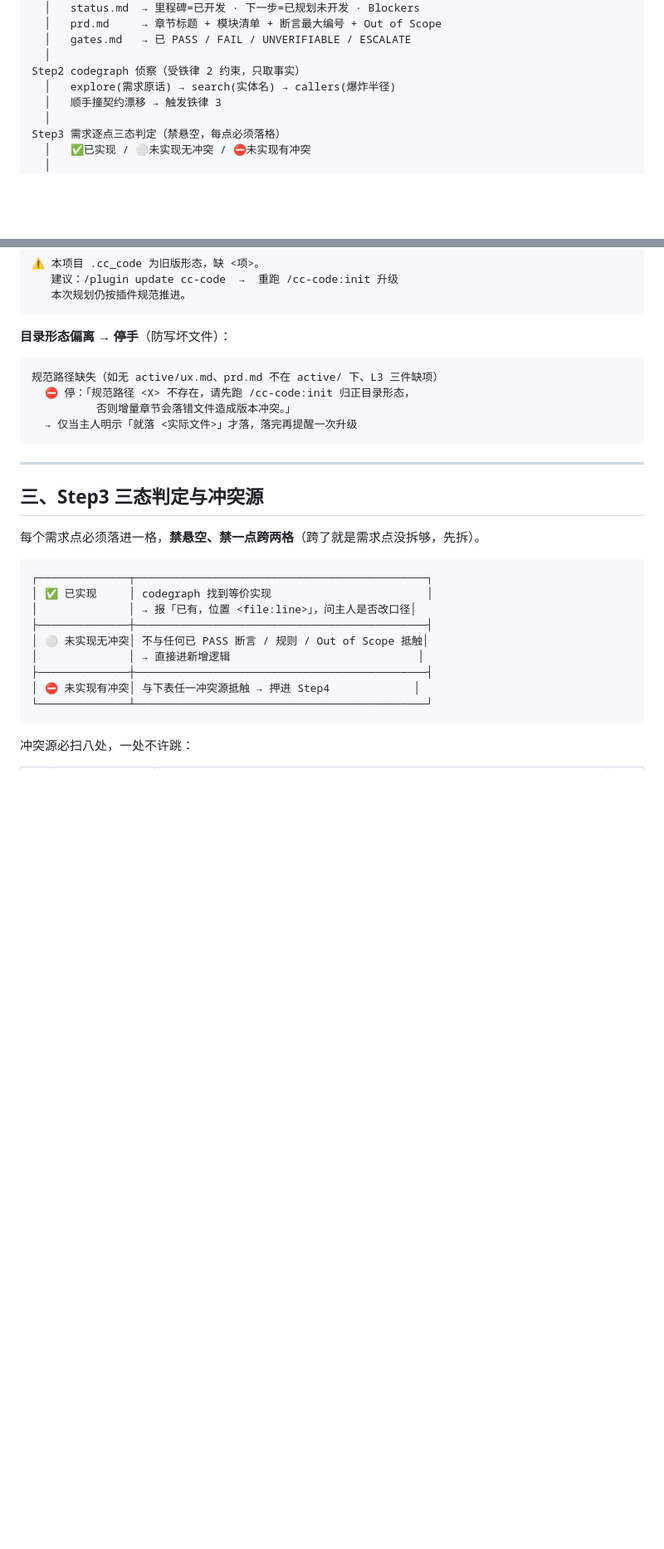
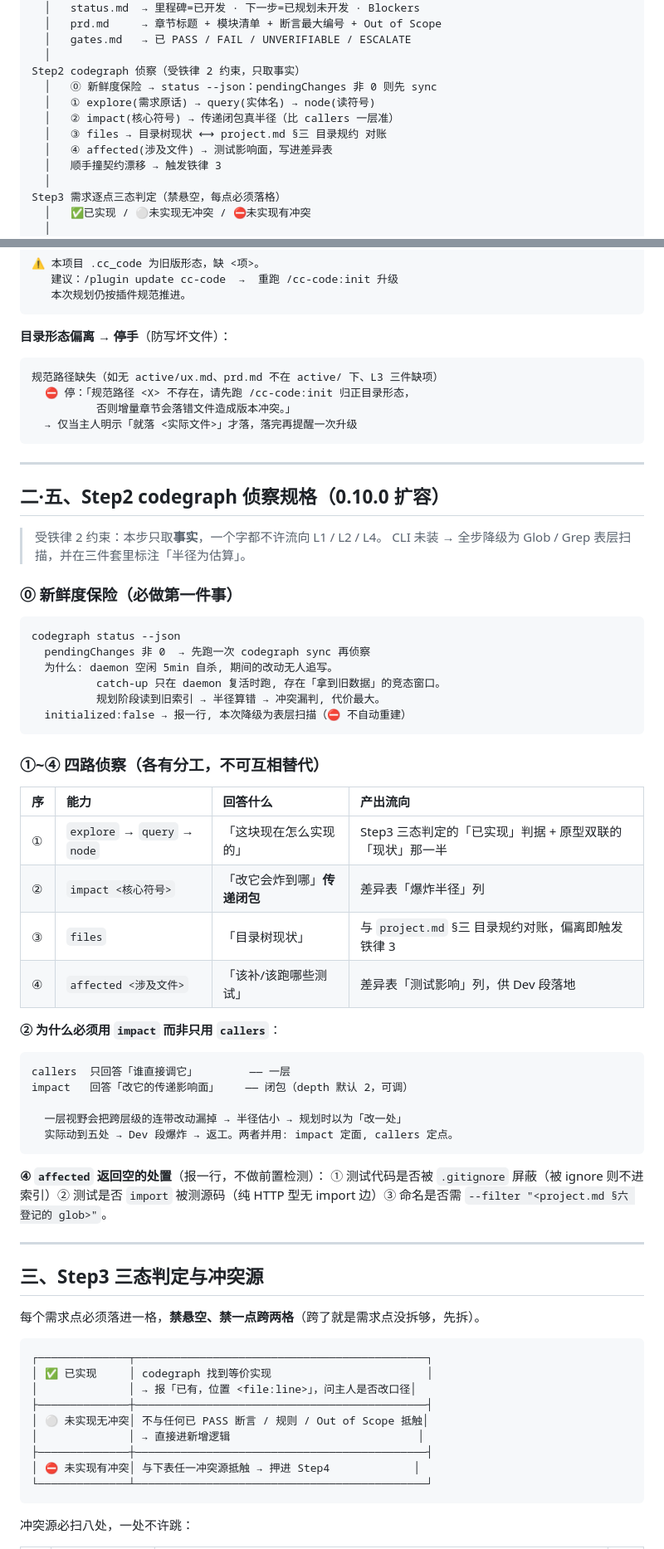
Before and after one commit to weiyi88/cc-code, a Markdown page: skills/plan-prd-feature/SKILL.md, 2 parts joined by grey strips. Shown at 83% size. GitHub-like rendering; blank space fills up the shorter version.

Commit message:
feat(0.10.0): plan-prd-feature 四路侦察 + 新鲜度保险 + callees 补全
Step2 侦察从「explore→search→callers」扩为四路，各有分工不可互替：
  ① explore/query/node  读现状 → 三态判定「已实现」判据 + 原型双联现状半
  ② impact <核心符号>   传递闭包真半径 → 差异表「爆炸半径」列
  ③ files               目录树 ⟷ project.md §三 规约对账，偏离触发铁律 3
  ④ affected <文件>     测试影响面 → 差异表「测试影响」列，供 Dev 落地

为什么必须补 impact：callers 只答「谁直接调它」（一层视野），跨层级连带
改动会漏 → 半径估小 → 规划以为改一处、Dev 实际动五处 → 返工。
impact 定面、callers 定点，两者并用。

⓪ 新鲜度保险（本步第一件事）—— daemon 空闲 5min 自杀，期间改动无人追写；
catch-up 只在 daemon 复活时跑，存在「第一次查询拿到旧索引」的竞态窗口。
规划阶段读旧索引 → 半径算错 → 冲突漏判，是全流程代价最大的一处，故在此
硬性前置 status --json 检查，pendingChanges 非 0 先 sync。
这也是 sync 唯一真正有价值的用法（日常同步靠 watcher，无需人管）。

callees 补进 Architect 权限矩阵 —— 至此 codegraph 15 项能力全部纳管：
查询 9（explore/query/node/callers/callees/impact/affected/files/status）
写入 3（init 静默建库 / sync 新鲜度保险 / index 只提示不执行）
运维 3（install 注册 MCP / unlock 清僵死锁 / daemon 自管无需干预）

CLI 未装则全步降级为 Glob/Grep 表层扫描，并在三件套标注「半径为估算」。

Co-Authored-By: Claude <noreply@anthropic.com>

````diff
--- a/skills/plan-prd-feature/SKILL.md
+++ b/skills/plan-prd-feature/SKILL.md
@@ -78,7 +78,11 @@ Step1 基线锁定（只读，守上下文最小化）
   │   gates.md   → 已 PASS / FAIL / UNVERIFIABLE / ESCALATE
   │
 Step2 codegraph 侦察（受铁律 2 约束，只取事实）
-  │   explore(需求原话) → search(实体名) → callers(爆炸半径)
+  │   ⓪ 新鲜度保险 → status --json：pendingChanges 非 0 则先 sync
+  │   ① explore(需求原话) → query(实体名) → node(读符号)
+  │   ② impact(核心符号) → 传递闭包真半径（比 callers 一层准）
+  │   ③ files → 目录树现状 ⟷ project.md §三 目录规约 对账
+  │   ④ affected(涉及文件) → 测试影响面，写进差异表
   │   顺手撞契约漂移 → 触发铁律 3
   │
 Step3 需求逐点三态判定（禁悬空，每点必须落格）
@@ -130,6 +134,46 @@ Step9 顺手更新 status.md 坐标 → 提示走 /cc-code:agent-to-mvp
           否则增量章节会落错文件造成版本冲突。」
   → 仅当主人明示「就落 <实际文件>」才落，落完再提醒一次升级
 ```
+
+---
+
+## 二·五、Step2 codegraph 侦察规格（0.10.0 扩容）
+
+> 受铁律 2 约束：本步只取**事实**，一个字都不许流向 L1 / L2 / L4。
+> CLI 未装 → 全步降级为 Glob / Grep 表层扫描，并在三件套里标注「半径为估算」。
+
+### ⓪ 新鲜度保险（必做第一件事）
+
+```
+codegraph status --json
+  pendingChanges 非 0  → 先跑一次 codegraph sync 再侦察
+  为什么: daemon 空闲 5min 自杀, 期间的改动无人追写。
+          catch-up 只在 daemon 复活时跑, 存在「拿到旧数据」的竞态窗口。
+          规划阶段读到旧索引 → 半径算错 → 冲突漏判, 代价最大。
+  initialized:false → 报一行, 本次降级为表层扫描（⛔ 不自动重建）
+```
+
+### ①~④ 四路侦察（各有分工，不可互相替代）
+
+| 序 | 能力 | 回答什么 | 产出流向 |
+| :-- | :--- | :--- | :--- |
+| ① | `explore` → `query` → `node` | 「这块现在怎么实现的」 | Step3 三态判定的「已实现」判据 + 原型双联的「现状」那一半 |
+| ② | `impact <核心符号>` | 「改它会炸到哪」**传递闭包** | 差异表「爆炸半径」列 |
+| ③ | `files` | 「目录树现状」 | 与 `project.md` §三 目录规约对账，偏离即触发铁律 3 |
+| ④ | `affected <涉及文件>` | 「该补/该跑哪些测试」 | 差异表「测试影响」列，供 Dev 段落地 |
+
+**② 为什么必须用 `impact` 而非只用 `callers`**：
+
+```
+callers  只回答「谁直接调它」        —— 一层
+impact   回答「改它的传递影响面」    —— 闭包（depth 默认 2，可调）
+
+  一层视野会把跨层级的连带改动漏掉 → 半径估小 → 规划时以为「改一处」
+  实际动到五处 → Dev 段爆炸 → 返工。两者并用: impact 定面, callers 定点。
+```
+
+**④ `affected` 返回空的处置**（报一行，不做前置检测）：
+① 测试代码是否被 `.gitignore` 屏蔽（被 ignore 则不进索引）② 测试是否 `import` 被测源码（纯 HTTP 型无 import 边）③ 命名是否需 `--filter "<project.md §六 登记的 glob>"`。
 
 ---
 
````
Also changed, not shown: other parts of skills/plan-prd-feature/SKILL.md (+3 -3 lines), templates/Agent.md (+1 -1 lines).
